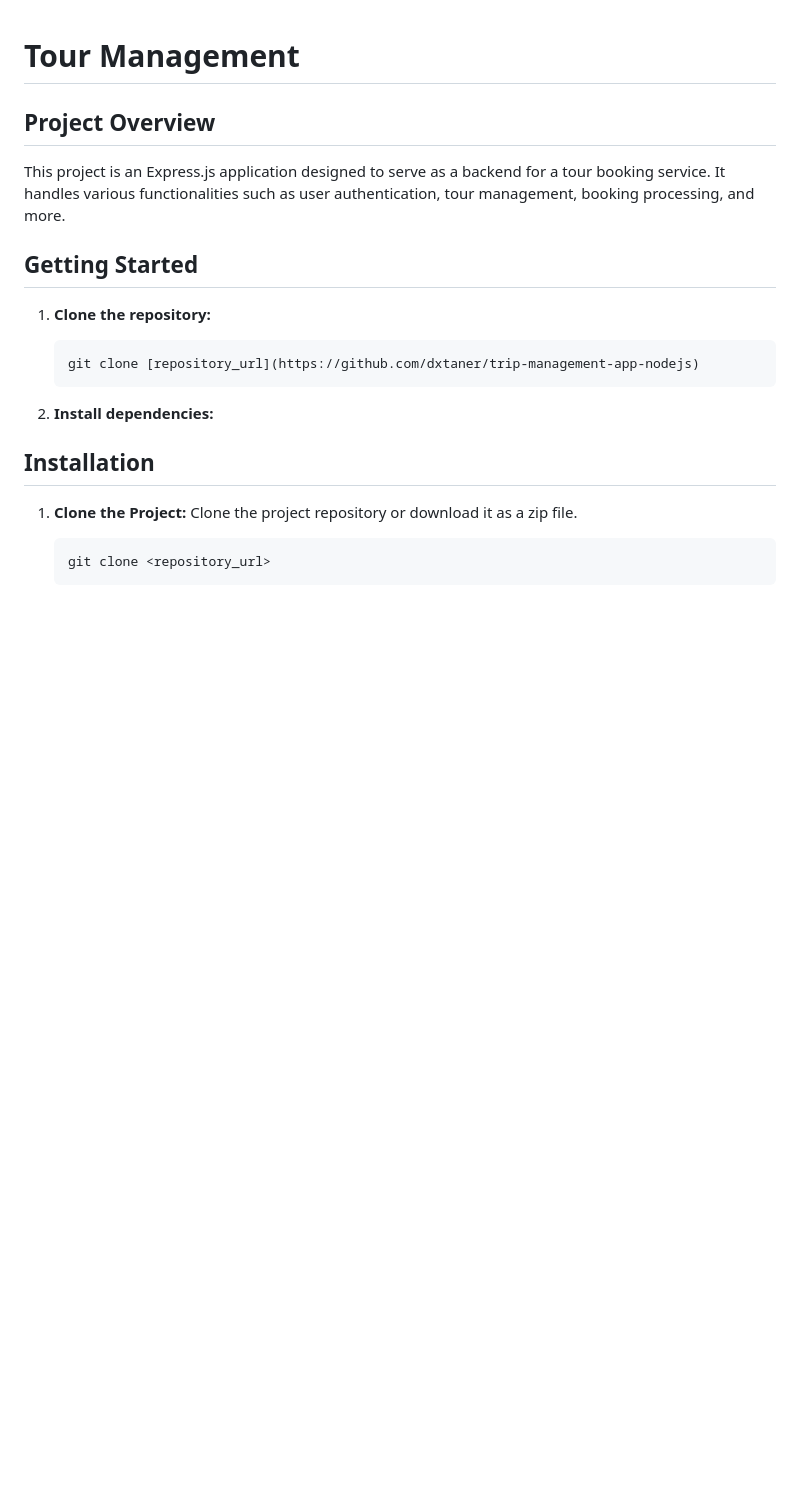
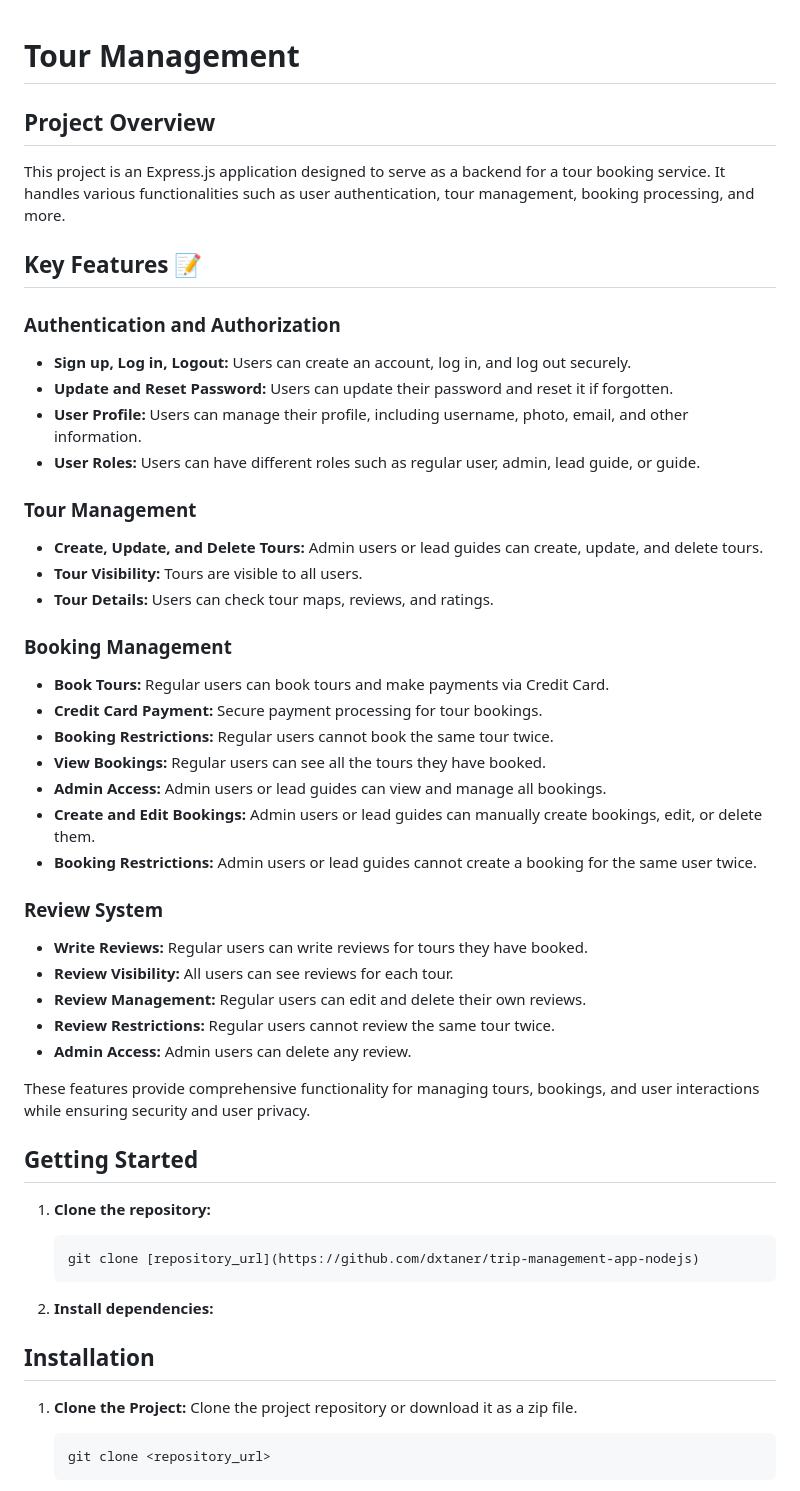
Before and after one commit to dxtaner/trip-management-app-nodejs, a Markdown page: README.md, the part around the change. Rendered like a GitHub page; blank space fills up the shorter version.

```diff
--- a/README.md
+++ b/README.md
@@ -5,6 +5,38 @@ Project Overview
 ----------------
 
 This project is an Express.js application designed to serve as a backend for a tour booking service. It handles various functionalities such as user authentication, tour management, booking processing, and more.
+
+## Key Features 📝
+
+### Authentication and Authorization
+- **Sign up, Log in, Logout:** Users can create an account, log in, and log out securely.
+- **Update and Reset Password:** Users can update their password and reset it if forgotten.
+- **User Profile:** Users can manage their profile, including username, photo, email, and other information.
+- **User Roles:** Users can have different roles such as regular user, admin, lead guide, or guide.
+
+### Tour Management
+- **Create, Update, and Delete Tours:** Admin users or lead guides can create, update, and delete tours.
+- **Tour Visibility:** Tours are visible to all users.
+- **Tour Details:** Users can check tour maps, reviews, and ratings.
+
+### Booking Management
+- **Book Tours:** Regular users can book tours and make payments via Credit Card.
+- **Credit Card Payment:** Secure payment processing for tour bookings.
+- **Booking Restrictions:** Regular users cannot book the same tour twice.
+- **View Bookings:** Regular users can see all the tours they have booked.
+- **Admin Access:** Admin users or lead guides can view and manage all bookings.
+- **Create and Edit Bookings:** Admin users or lead guides can manually create bookings, edit, or delete them.
+- **Booking Restrictions:** Admin users or lead guides cannot create a booking for the same user twice.
+
+### Review System
+- **Write Reviews:** Regular users can write reviews for tours they have booked.
+- **Review Visibility:** All users can see reviews for each tour.
+- **Review Management:** Regular users can edit and delete their own reviews.
+- **Review Restrictions:** Regular users cannot review the same tour twice.
+- **Admin Access:** Admin users can delete any review.
+
+These features provide comprehensive functionality for managing tours, bookings, and user interactions while ensuring security and user privacy.
+
 
 Getting Started
 ---------------
```
